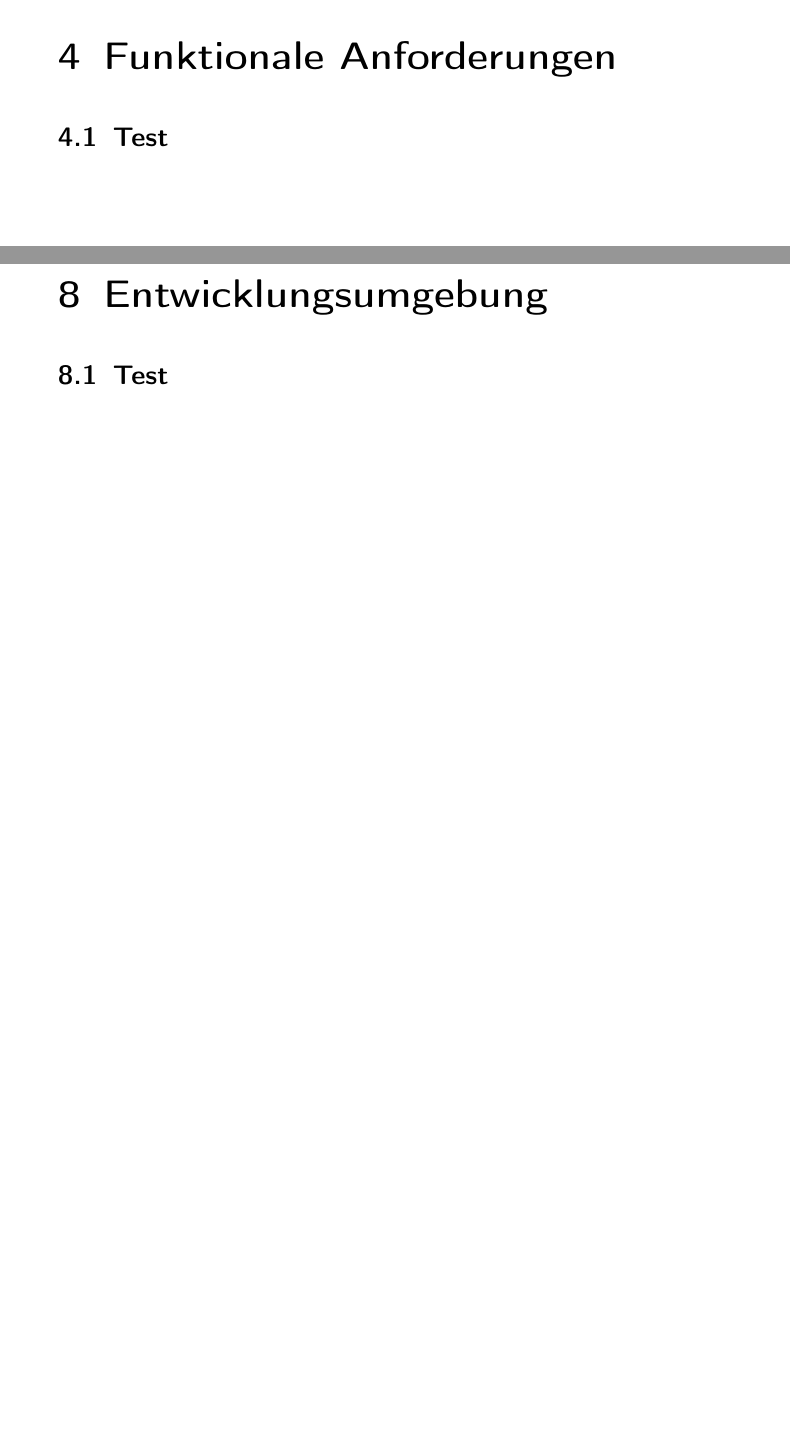
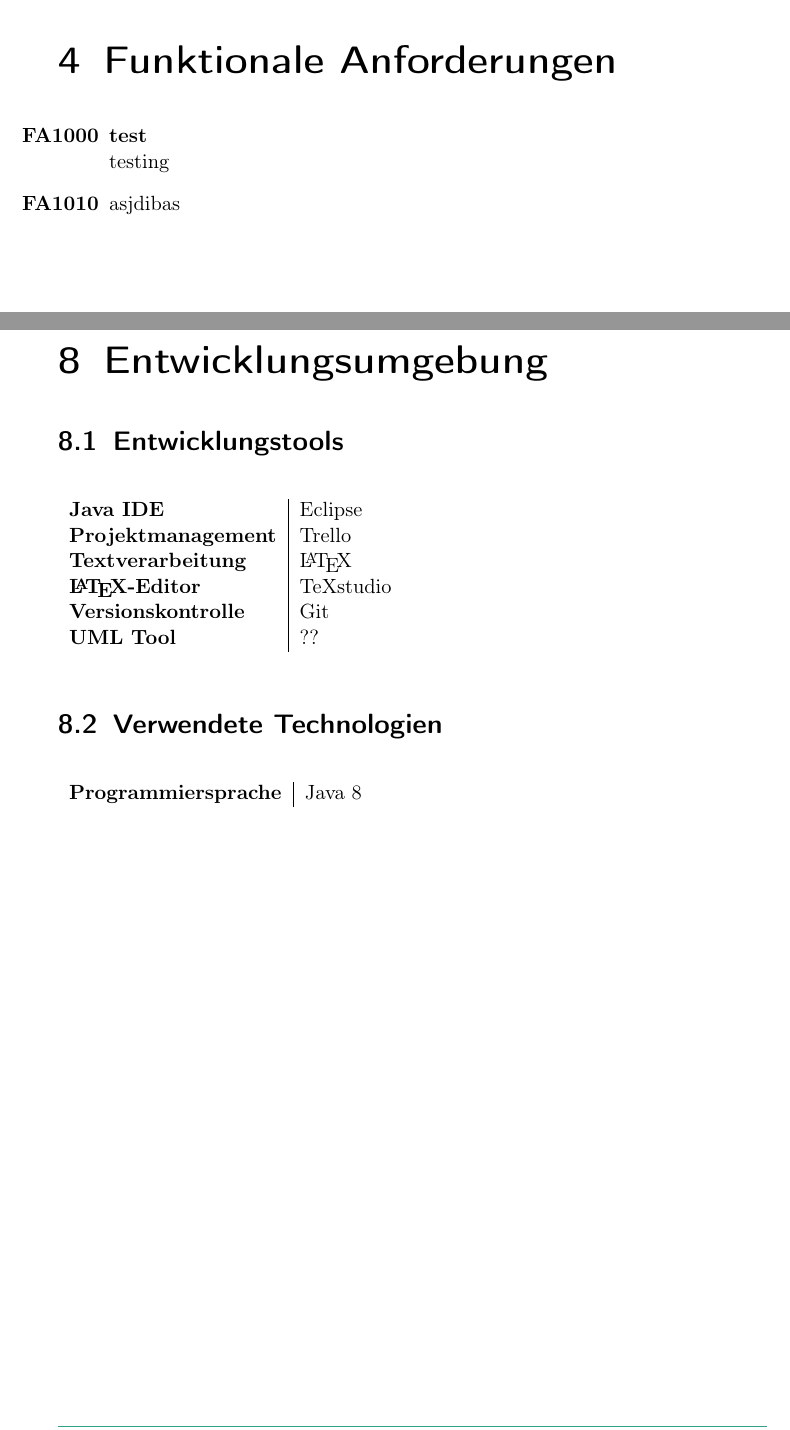
Before and after one commit to PaVoS-TECO/pavos-documents, a LaTeX document (01_Pflichtenheft/pflichtenheft.tex, which reads 01_Pflichtenheft/topics/04_funktionale_anforderungen.tex, 01_Pflichtenheft/topics/08_entwicklungsumgebung.tex): two parts of pages 9 and 13 of 15, joined at a grey line, cut so that both start at the same text, the shorter picture padded with empty space. Compiled offline with pdfLaTeX.

Commit message:
Added Entwicklungsumgebung

```diff
--- a/01_Pflichtenheft/topics/04_funktionale_anforderungen.tex
+++ b/01_Pflichtenheft/topics/04_funktionale_anforderungen.tex
@@ -1,2 +1,7 @@
 \chapter{Funktionale Anforderungen}
-\section{Test}
+\begin{enumerate}[label=\textbf{FA\arabic{enumi}0}]
+	\setcounter{enumi}{99}
+	\item \textbf{test}\\
+		testing
+	\item asjdibas
+\end{enumerate}
--- a/01_Pflichtenheft/topics/08_entwicklungsumgebung.tex
+++ b/01_Pflichtenheft/topics/08_entwicklungsumgebung.tex
@@ -1,2 +1,18 @@
 \chapter{Entwicklungsumgebung}
-\section{Test}
+\section{Entwicklungstools}
+\begin{table}[h!]
+	\begin{tabular}{l|l}
+		\textbf{Java IDE} & Eclipse\\
+		\textbf{Projektmanagement} & Trello\\
+		\textbf{Textverarbeitung} & \LaTeX\\
+		\textbf{\LaTeX-Editor} & TeXstudio\\
+		\textbf{Versionskontrolle} & Git\\
+		\textbf{UML Tool} & ??
+	\end{tabular}
+\end{table}
+\section{Verwendete Technologien}
+\begin{table}[h!]
+	\begin{tabular}{l|l}
+		\textbf{Programmiersprache} & Java 8
+	\end{tabular}
+\end{table}
```
Also changed, not shown: 01_Pflichtenheft/topics/01_zielbestimmung.tex (+6 -6 lines), 01_Pflichtenheft/pflichtenheft.pdf.
